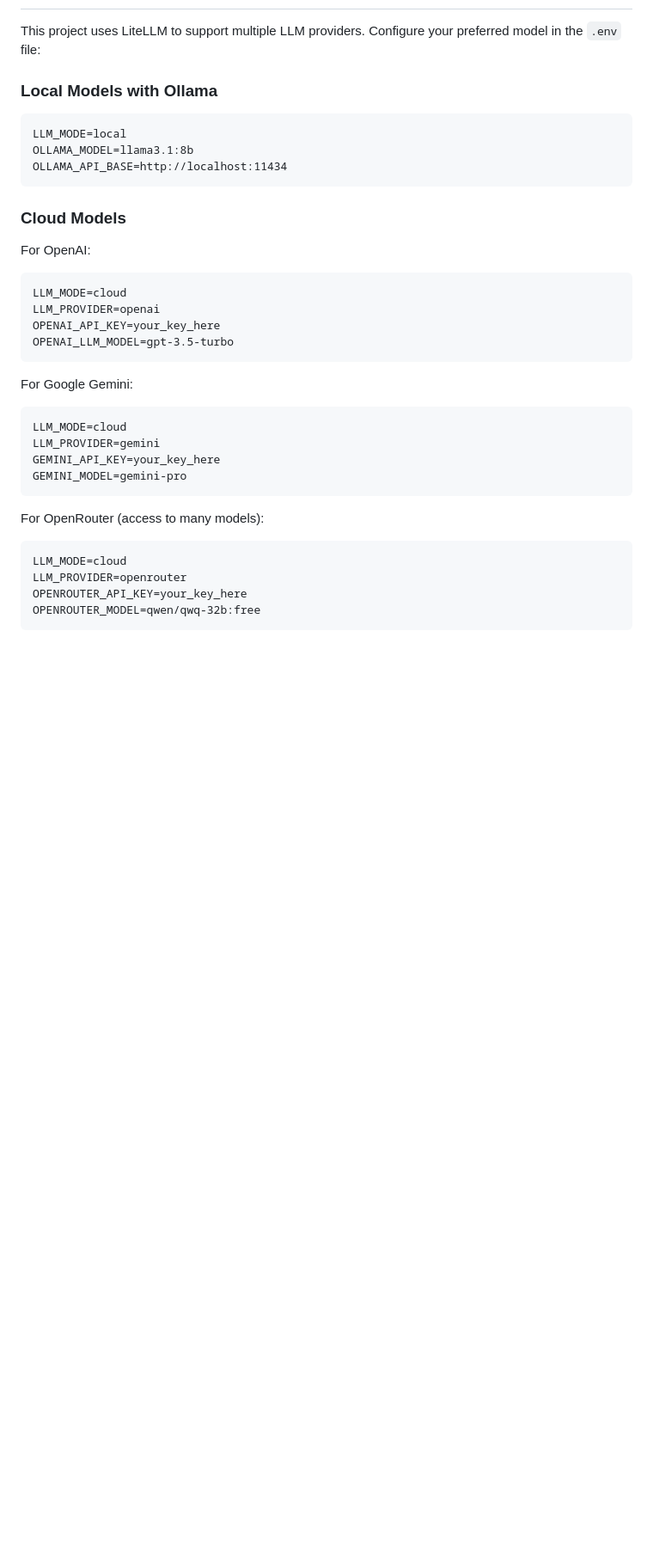
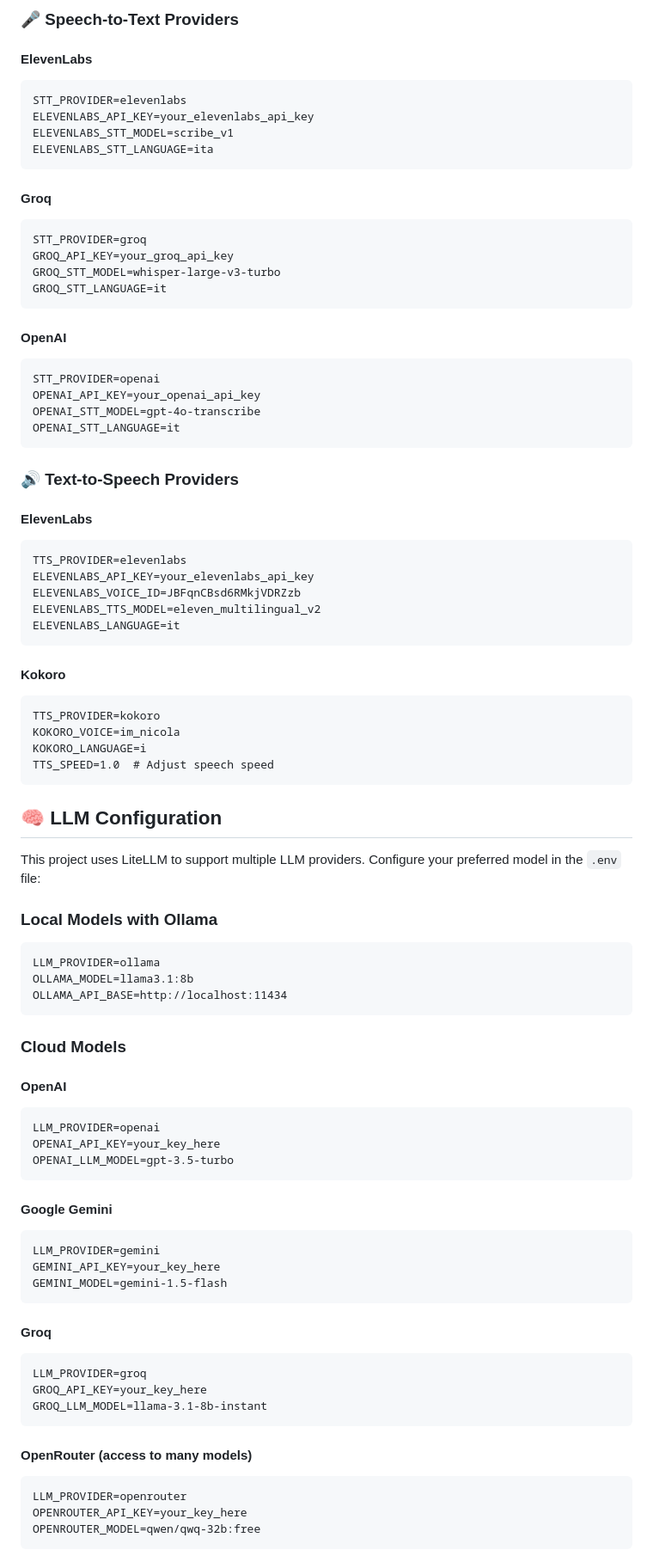
Before and after one commit to enricollen/fastRTC-voice-agent, a Markdown page: README.md, the part around one of its changes. Shown at 86% size. GitHub-like rendering; blank space fills up the shorter version.

````diff
--- a/README.md
+++ b/README.md
@@ -58,35 +125,85 @@ The project follows a modular class-based design:
+### 🎤 Speech-to-Text Providers
+
+#### ElevenLabs
+```
+STT_PROVIDER=elevenlabs
+ELEVENLABS_API_KEY=your_elevenlabs_api_key
+ELEVENLABS_STT_MODEL=scribe_v1
+ELEVENLABS_STT_LANGUAGE=ita
+```
+
+#### Groq
+```
+STT_PROVIDER=groq
+GROQ_API_KEY=your_groq_api_key
+GROQ_STT_MODEL=whisper-large-v3-turbo
+GROQ_STT_LANGUAGE=it
+```
+
+#### OpenAI
+```
+STT_PROVIDER=openai
+OPENAI_API_KEY=your_openai_api_key
+OPENAI_STT_MODEL=gpt-4o-transcribe
+OPENAI_STT_LANGUAGE=it
+```
+
+### 🔊 Text-to-Speech Providers
+
+#### ElevenLabs
+```
+TTS_PROVIDER=elevenlabs
+ELEVENLABS_API_KEY=your_elevenlabs_api_key
+ELEVENLABS_VOICE_ID=JBFqnCBsd6RMkjVDRZzb
+ELEVENLABS_TTS_MODEL=eleven_multilingual_v2
+ELEVENLABS_LANGUAGE=it
+```
+
+#### Kokoro
+```
+TTS_PROVIDER=kokoro
+KOKORO_VOICE=im_nicola
+KOKORO_LANGUAGE=i
+TTS_SPEED=1.0  # Adjust speech speed
+```
+
+## 🧠 LLM Configuration
 
 This project uses LiteLLM to support multiple LLM providers. Configure your preferred model in the `.env` file:
 
 ### Local Models with Ollama
 
 ```
-LLM_MODE=local
+LLM_PROVIDER=ollama
 OLLAMA_MODEL=llama3.1:8b
 OLLAMA_API_BASE=http://localhost:11434
 ```
 
 ### Cloud Models
 
-For OpenAI:
+#### OpenAI
 ```
-LLM_MODE=cloud
 LLM_PROVIDER=openai
 OPENAI_API_KEY=your_key_here
 OPENAI_LLM_MODEL=gpt-3.5-turbo
 ```
 
-For Google Gemini:
+#### Google Gemini
 ```
-LLM_MODE=cloud
 LLM_PROVIDER=gemini
 GEMINI_API_KEY=your_key_here
-GEMINI_MODEL=gemini-pro
+GEMINI_MODEL=gemini-1.5-flash
 ```
 
-For OpenRouter (access to many models):
+#### Groq
 ```
-LLM_MODE=cloud
+LLM_PROVIDER=groq
+GROQ_API_KEY=your_key_here
+GROQ_LLM_MODEL=llama-3.1-8b-instant
+```
+
+#### OpenRouter (access to many models)
+```
 LLM_PROVIDER=openrouter
 OPENROUTER_API_KEY=your_key_here
 OPENROUTER_MODEL=qwen/qwq-32b:free
````
Also changed, not shown: other parts of README.md (+98 -51 lines).
